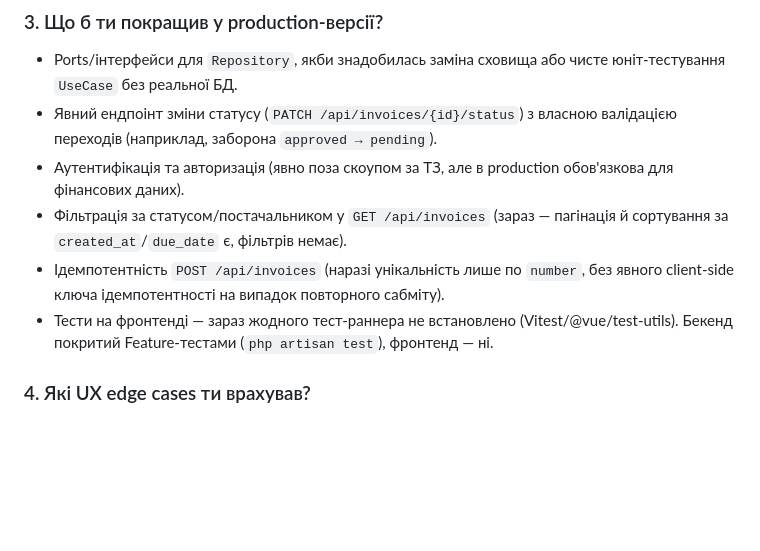
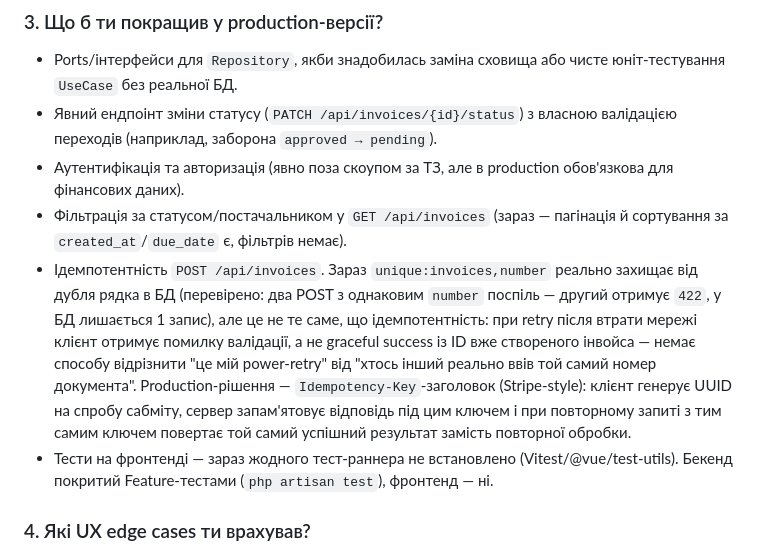
Before and after one commit to MooCot/Manifay-, a Markdown page: README.md, the part around the change. Drawn GitHub-style; blank space fills up the shorter version.

Commit message:
docs(readme): clarify unique-constraint vs true idempotency
The one-liner read as if nothing protected against duplicate submits.
Verified live (two POSTs with the same number: second gets 422, DB
stays at 1 row) — the unique constraint does prevent duplicate rows,
it just doesn't give the client a graceful "already done" response on
retry the way an Idempotency-Key would.

```diff
--- a/README.md
+++ b/README.md
@@ -72,7 +72,7 @@ git config core.hooksPath .githooks
 - Явний ендпоінт зміни статусу (`PATCH /api/invoices/{id}/status`) з власною валідацією переходів (наприклад, заборона `approved → pending`).
 - Аутентифікація та авторизація (явно поза скоупом за ТЗ, але в production обов'язкова для фінансових даних).
 - Фільтрація за статусом/постачальником у `GET /api/invoices` (зараз — пагінація й сортування за `created_at`/`due_date` є, фільтрів немає).
-- Ідемпотентність `POST /api/invoices` (наразі унікальність лише по `number`, без явного client-side ключа ідемпотентності на випадок повторного сабміту).
+- Ідемпотентність `POST /api/invoices`. Зараз `unique:invoices,number` реально захищає від дубля рядка в БД (перевірено: два POST з однаковим `number` поспіль — другий отримує `422`, у БД лишається 1 запис), але це не те саме, що ідемпотентність: при retry після втрати мережі клієнт отримує помилку валідації, а не graceful success із ID вже створеного інвойса — немає способу відрізнити "це мій power-retry" від "хтось інший реально ввів той самий номер документа". Production-рішення — `Idempotency-Key`-заголовок (Stripe-style): клієнт генерує UUID на спробу сабміту, сервер запам'ятовує відповідь під цим ключем і при повторному запиті з тим самим ключем повертає той самий успішний результат замість повторної обробки.
 - Тести на фронтенді — зараз жодного тест-раннера не встановлено (Vitest/@vue/test-utils). Бекенд покритий Feature-тестами (`php artisan test`), фронтенд — ні.
 
 ### 4. Які UX edge cases ти врахував?
```
